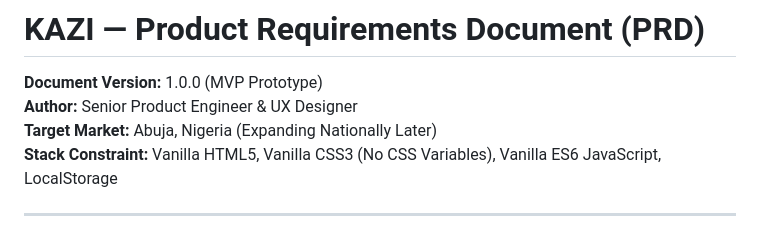
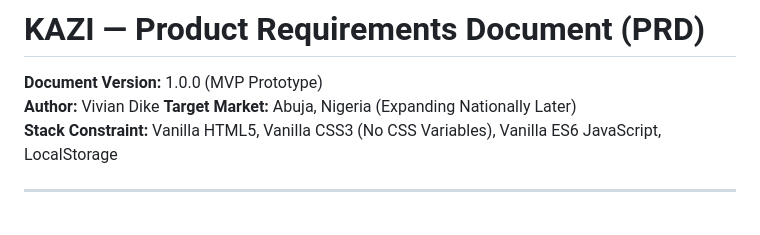
Before and after one commit to VivaMomentum/KAZI, a Markdown page: PRD.md, the part around the change. GitHub-like rendering.

Commit message:
Update author name in PRD document

```diff
--- a/PRD.md
+++ b/PRD.md
@@ -1,7 +1,7 @@
 # KAZI — Product Requirements Document (PRD)
 
 **Document Version:** 1.0.0 (MVP Prototype)
-**Author:** Senior Product Engineer & UX Designer
+**Author:** Vivian Dike
 **Target Market:** Abuja, Nigeria (Expanding Nationally Later)
 **Stack Constraint:** Vanilla HTML5, Vanilla CSS3 (No CSS Variables), Vanilla ES6 JavaScript, LocalStorage
 
```
